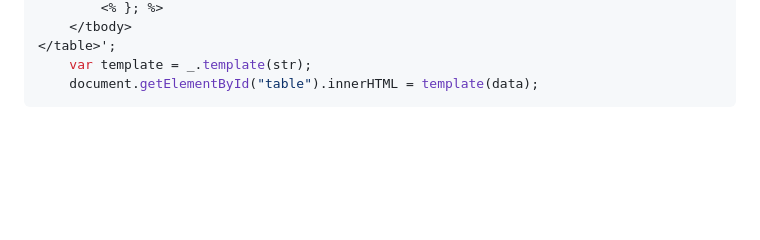
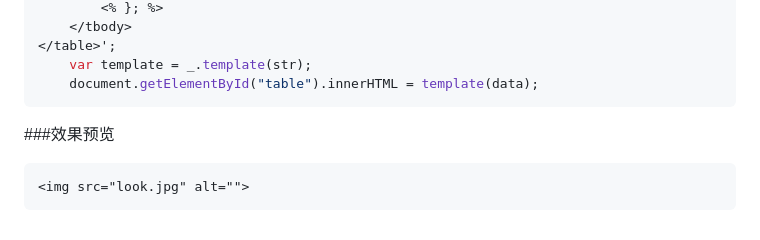
Before and after one commit to flyku/table-build-ie7-ie8, a Markdown page: README.md, the part around the change. GitHub-like rendering; blank space fills up the shorter version.

````diff
--- a/README.md
+++ b/README.md
@@ -106,3 +106,8 @@ var str = '<table padding="0" cellspacing="0" border="0">
     var template = _.template(str);
     document.getElementById("table").innerHTML = template(data);
 ```
+
+###效果预览
+```效果展示
+<img src="look.jpg" alt="">
+```
````
Also changed, not shown: look.jpg (added).
